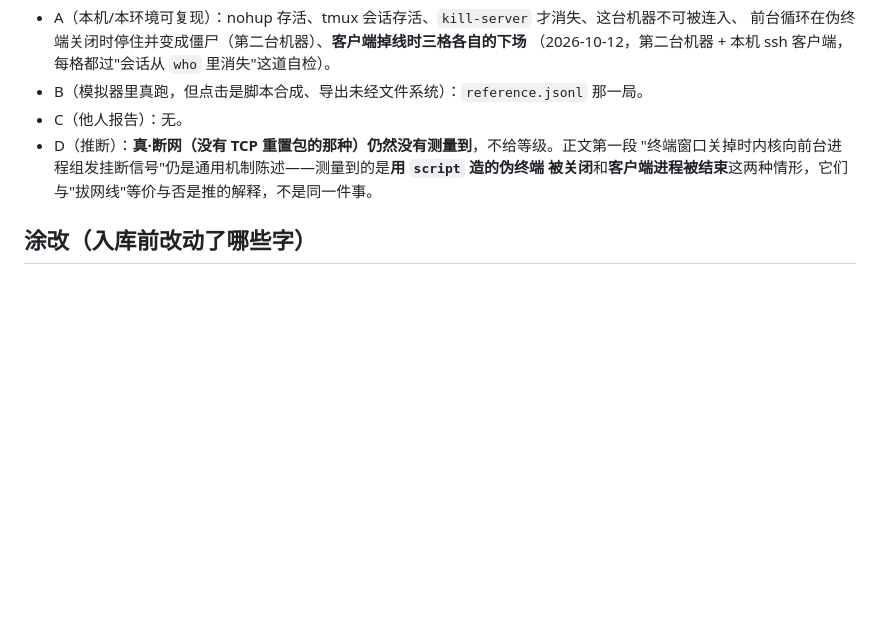
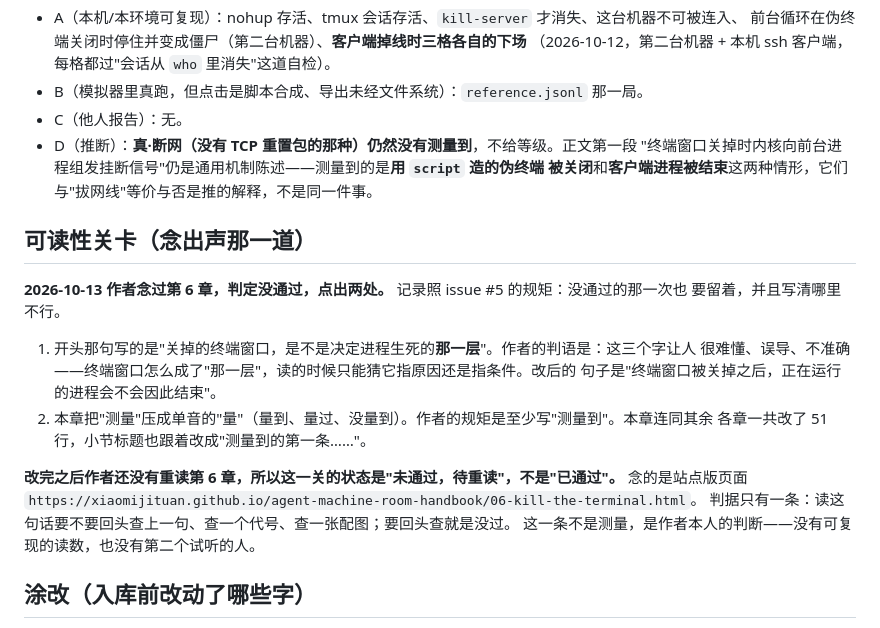
Before and after one commit to xiaomijituan/agent-machine-room-handbook, a Markdown page: chapters/06-kill-the-terminal/verify.md, the part around the change. GitHub-like rendering; blank space fills up the shorter version.

Commit message:
docs: 记下第 6、7 章念出声关卡的真状态——第 6 章未通过待重读，第 7 章还没念
issue #5 的规矩是：结论与日期写进该章 verify.md，没通过的那一次也要留着，并写清哪里不行。

第 6 章 2026-10-13 作者念过，判的是没通过，两处：开头那句用"那一层"顶替了因果说法，
读者只能猜它指原因还是指条件；全章把"测量"压成单音的"量"。两处都已改，但作者还没有重读，
所以这一关的状态写成"未通过，待重读"，不写成"已通过"。

第 7 章还没有过这一道关，本章只有跟着全仓库补齐措辞的 4 行改动。要勾计划文件里的任务 6.3，
需要作者本人把本章念一遍并给出结论。

```diff
--- a/chapters/06-kill-the-terminal/verify.md
+++ b/chapters/06-kill-the-terminal/verify.md
@@ -78,6 +78,22 @@
   "终端窗口关掉时内核向前台进程组发挂断信号"仍是通用机制陈述——测量到的是**用 `script` 造的伪终端
   被关闭**和**客户端进程被结束**这两种情形，它们与"拔网线"等价与否是推的解释，不是同一件事。
 
+## 可读性关卡（念出声那一道）
+
+**2026-10-13 作者念过第 6 章，判定没通过，点出两处。** 记录照 issue #5 的规矩：没通过的那一次也
+要留着，并且写清哪里不行。
+
+1. 开头那句写的是"关掉的终端窗口，是不是决定进程生死的**那一层**"。作者的判语是：这三个字让人
+   很难懂、误导、不准确——终端窗口怎么成了"那一层"，读的时候只能猜它指原因还是指条件。改后的
+   句子是"终端窗口被关掉之后，正在运行的进程会不会因此结束"。
+2. 本章把"测量"压成单音的"量"（量到、量过、没量到）。作者的规矩是至少写"测量到"。本章连同其余
+   各章一共改了 51 行，小节标题也跟着改成"测量到的第一条……"。
+
+**改完之后作者还没有重读第 6 章，所以这一关的状态是"未通过，待重读"，不是"已通过"。**
+念的是站点版页面 `https://xiaomijituan.github.io/agent-machine-room-handbook/06-kill-the-terminal.html`。
+判据只有一条：读这句话要不要回头查上一句、查一个代号、查一张配图；要回头查就是没过。
+这一条不是测量，是作者本人的判断——没有可复现的读数，也没有第二个试听的人。
+
 ## 涂改（入库前改动了哪些字）
 
 - 沙箱主机名（形如 `ack-agent-sandbox-set-<若干字符>`）替换为 `<沙箱主机名>`。
```
Also changed, not shown: chapters/07-two-machines-one-tailnet/verify.md (+11 -0 lines).
